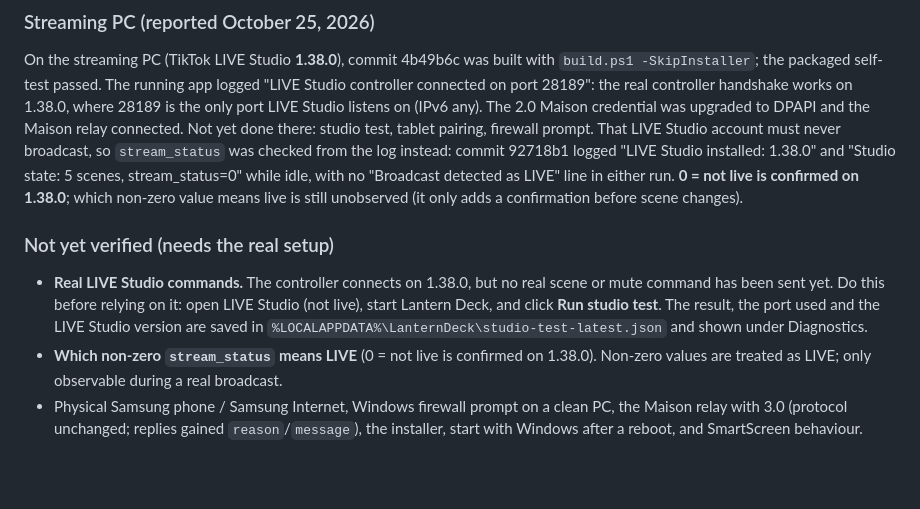
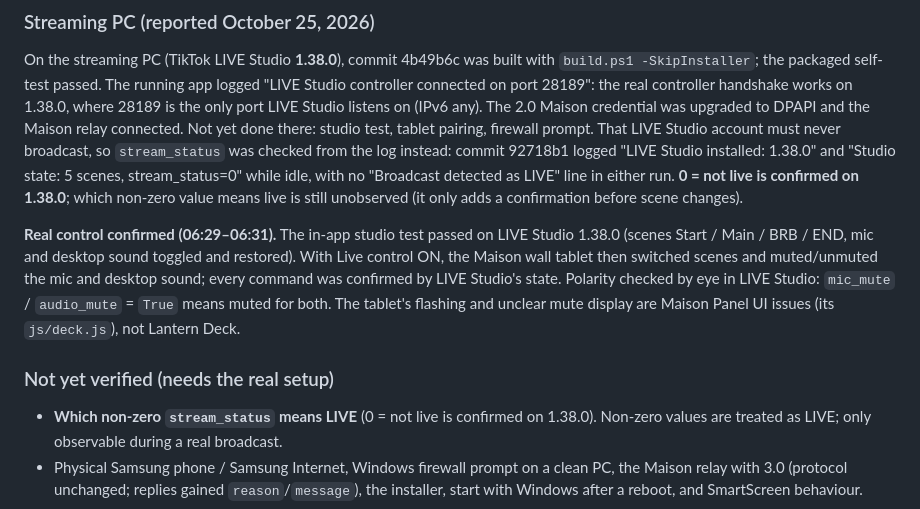
Before and after one commit to kevincaron28/Lantern-Deck, a Markdown page: TESTING.md, the part around the change. GitHub-like rendering; blank space fills up the shorter version.

Commit message:
Record real LIVE Studio 1.38.0 control and mute polarity
Co-Authored-By: Claude Opus 5.5 <noreply@anthropic.com>

```diff
--- a/TESTING.md
+++ b/TESTING.md
@@ -66,12 +66,14 @@ was checked from the log instead: commit 92718b1 logged "LIVE Studio installed:
 in either run. **0 = not live is confirmed on 1.38.0**; which non-zero value means live is still
 unobserved (it only adds a confirmation before scene changes).
 
+**Real control confirmed (06:29–06:31).** The in-app studio test passed on LIVE Studio 1.38.0
+(scenes Start / Main / BRB / END, mic and desktop sound toggled and restored). With Live control
+ON, the Maison wall tablet then switched scenes and muted/unmuted the mic and desktop sound; every
+command was confirmed by LIVE Studio's state. Polarity checked by eye in LIVE Studio:
+`mic_mute` / `audio_mute` = `True` means muted for both. The tablet's flashing and unclear mute
+display are Maison Panel UI issues (its `js/deck.js`), not Lantern Deck.
+
 ### Not yet verified (needs the real setup)
-- **Real LIVE Studio commands.** The controller connects on 1.38.0, but no real scene or mute
-  command has been sent yet. Do this before relying on it:
-  open LIVE Studio (not live), start Lantern Deck, and click **Run studio test**. The
-  result, the port used and the LIVE Studio version are saved in
-  `%LOCALAPPDATA%\LanternDeck\studio-test-latest.json` and shown under Diagnostics.
 - **Which non-zero `stream_status` means LIVE** (0 = not live is confirmed on 1.38.0). Non-zero
   values are treated as LIVE; only observable during a real broadcast.
 - Physical Samsung phone / Samsung Internet, Windows firewall prompt on a clean PC, the
```
